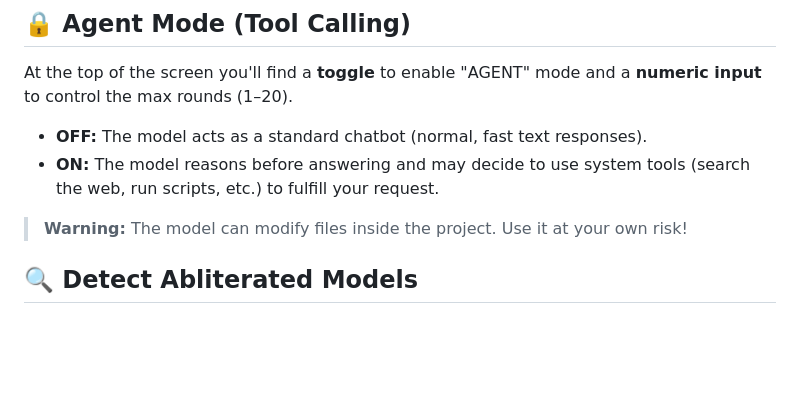
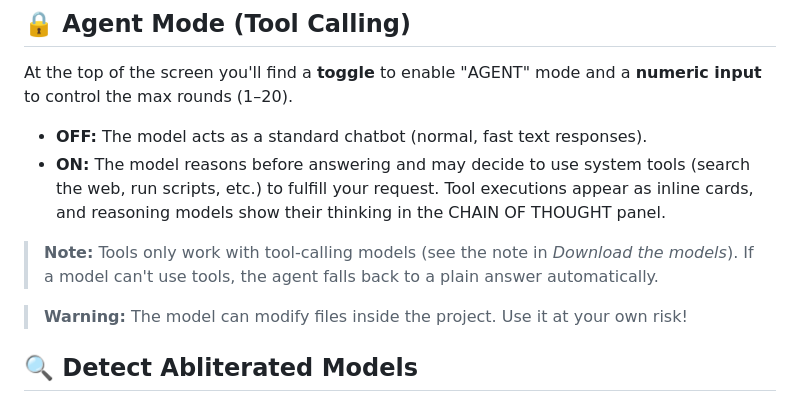
Before and after one commit to DevCop95/cYHBeriteratus, a Markdown page: README.md, the part around one of its changes. Drawn GitHub-style; blank space fills up the shorter version.

```diff
--- a/README.md
+++ b/README.md
@@ -137,7 +153,9 @@ cYHBeriteratus/
 At the top of the screen you'll find a **toggle** to enable "AGENT" mode and a **numeric input** to control the max rounds (1–20).
 
 - **OFF:** The model acts as a standard chatbot (normal, fast text responses).
-- **ON:** The model reasons before answering and may decide to use system tools (search the web, run scripts, etc.) to fulfill your request.
+- **ON:** The model reasons before answering and may decide to use system tools (search the web, run scripts, etc.) to fulfill your request. Tool executions appear as inline cards, and reasoning models show their thinking in the CHAIN OF THOUGHT panel.
+
+> **Note:** Tools only work with tool-calling models (see the note in *Download the models*). If a model can't use tools, the agent falls back to a plain answer automatically.
 
 > **Warning:** The model can modify files inside the project. Use it at your own risk!
 
```
Also changed, not shown: other parts of README.md (+20 -4 lines).
